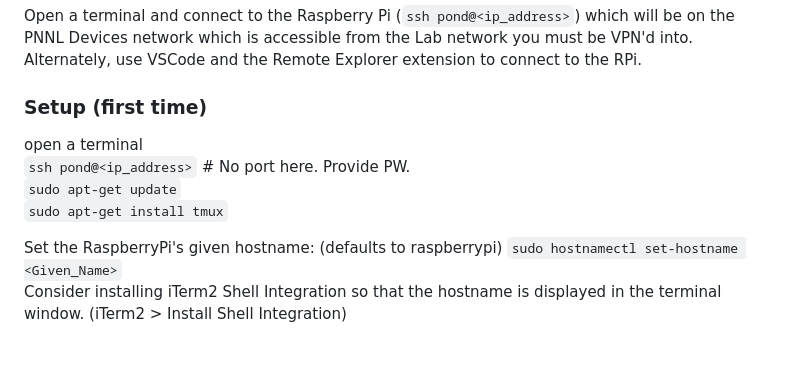
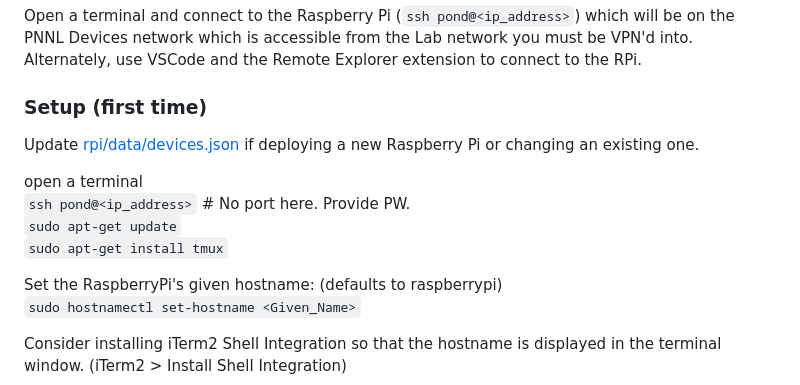
Before and after one commit to spdavern/ClimateSimulation, a Markdown page: README.md, the part around the change. GitHub-like rendering; blank space fills up the shorter version.

Commit message:
Added reminder for updating devices.json to README.md

```diff
--- a/README.md
+++ b/README.md
@@ -19,6 +19,8 @@ Open a terminal and connect to the Raspberry Pi (`ssh pond@<ip_address>`) which
 
 ### Setup (first time)
 
+Update [rpi/data/devices.json](rpi/data/devices.json) if deploying a new Raspberry Pi or changing an existing one.
+
 open a terminal
 `ssh pond@<ip_address>` # No port here. Provide PW.
 `sudo apt-get update`
@@ -26,6 +28,7 @@ open a terminal
 
 Set the RaspberryPi's given hostname: (defaults to raspberrypi)
 `sudo hostnamectl set-hostname <Given_Name>`
+
 Consider installing iTerm2 Shell Integration so that the hostname is displayed in the terminal window. (iTerm2 > Install Shell Integration)
 
 Clone the repo into the pond user's home folder:
```
